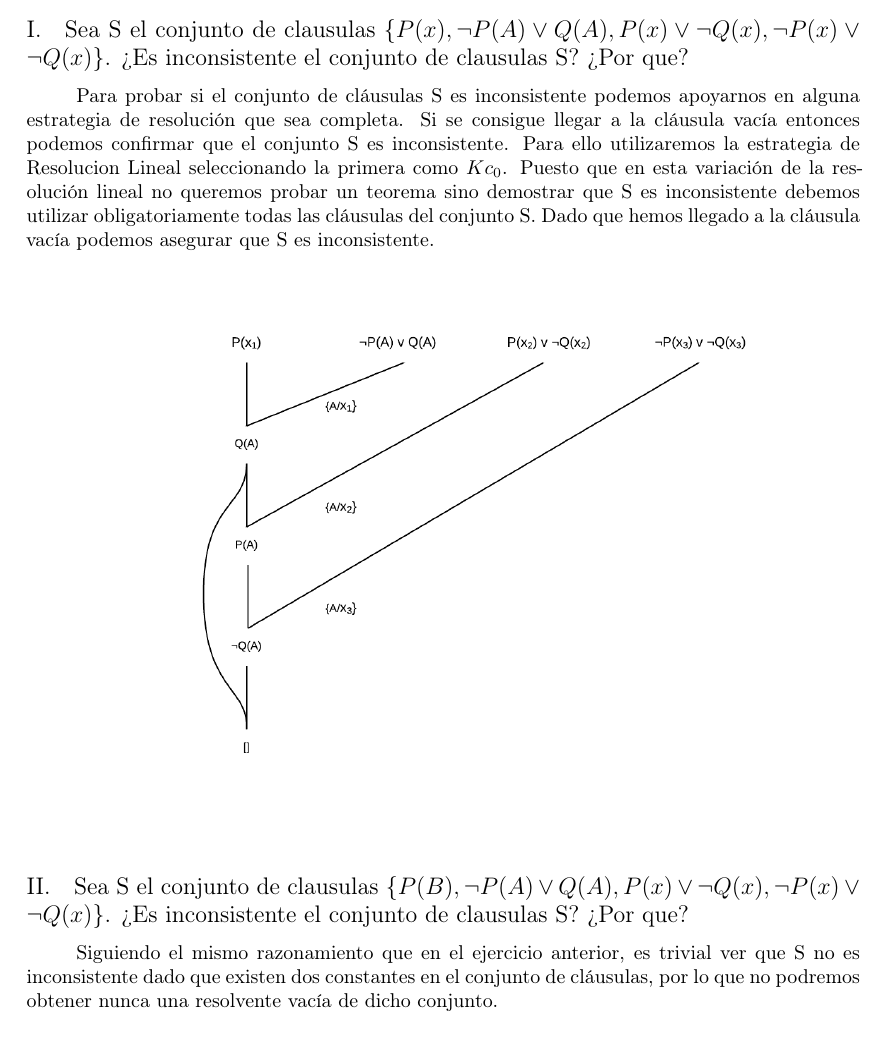
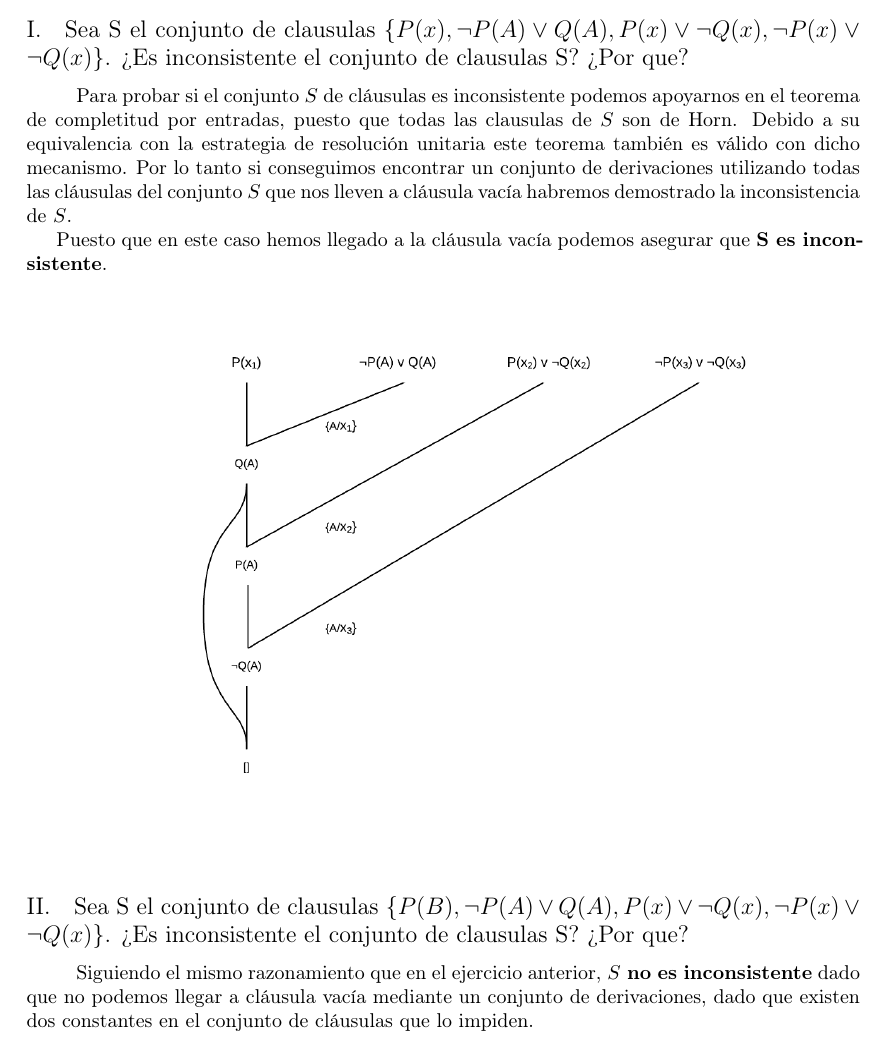
Before and after one commit to garciparedes/knowledge-engineering-solving-strategies-questions, a LaTeX document (article.tex): part of page 2 of 2, cut so that both start at the same text. The pictures show the PDF file article.pdf that the author committed with the source.

Commit message:
Working on problems

```diff
--- a/article.tex
+++ b/article.tex
@@ -84,7 +84,9 @@
 		\subsection{Sea S el conjunto de cláusulas $ \{ P(x), \lnot P(A) \lor Q(A), P(x) \lor \lnot Q(x), \lnot P(x) \lor \lnot Q(x) \} $. ?`Es inconsistente el conjunto de cláusulas S? ?`Por qué?}
 
 			\paragraph{}
-			Para probar si el conjunto de cláusulas S es inconsistente podemos apoyarnos en alguna estrategia de resolución que sea completa. Si se consigue llegar a la cláusula vacía entonces podemos confirmar que el conjunto S es inconsistente. Para ello utilizaremos la estrategia de Resolucion Lineal seleccionando la primera como $Kc_0$. Puesto que en esta variación de la resolución lineal no queremos probar un teorema sino demostrar que S es inconsistente debemos utilizar obligatoriamente todas las cláusulas del conjunto S. Dado que hemos llegado a la cláusula vacía podemos asegurar que S es inconsistente.
+			Para probar si el conjunto $S$ de cláusulas es inconsistente podemos apoyarnos en el teorema de completitud por entradas, puesto que todas las clausulas de $S$ son de Horn. Debido a su equivalencia con la estrategia de resolución unitaria este teorema también es válido con dicho mecanismo. Por lo tanto si conseguimos encontrar un conjunto de derivaciones utilizando todas las cláusulas del conjunto $S$ que nos lleven a cláusula vacía habremos demostrado la inconsistencia de $S$.
+
+			Puesto que en este caso hemos llegado a la cláusula vacía podemos asegurar que \textbf{S es inconsistente}.
 
 			\includegraphics[width=\textwidth]{problem-1-resolution}
 
@@ -92,7 +94,7 @@
 		\subsection{Sea S el conjunto de cláusulas $ \{ P(B), \lnot P(A) \lor Q(A), P(x) \lor \lnot Q(x), \lnot P(x) \lor \lnot Q(x) \} $. ?`Es inconsistente el conjunto de cláusulas S? ?`Por qué?}
 
 			\paragraph{}
-			Siguiendo el mismo razonamiento que en el ejercicio anterior, es trivial ver que S no es inconsistente dado que existen dos constantes en el conjunto de cláusulas, por lo que no podremos obtener nunca una resolvente vacía de dicho conjunto.
+			Siguiendo el mismo razonamiento que en el ejercicio anterior, \textbf{$S$ no es inconsistente} dado que no podemos llegar a cláusula vacía mediante un conjunto de derivaciones, dado que existen dos constantes en el conjunto de cláusulas que lo impiden.
 
 
 \end{document}
```
Also changed, not shown: article.pdf.
